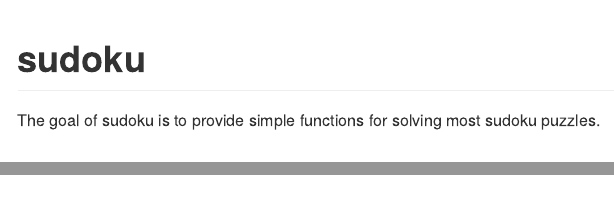
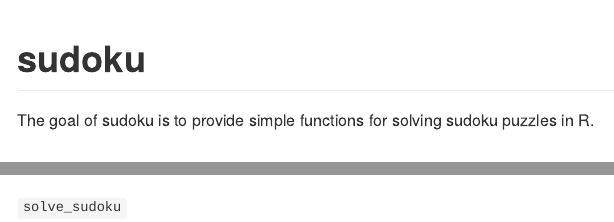
Before and after one commit to alexpavlakis/sudoku, an R Markdown document (README.Rmd): the page in a window 1100 px wide, from its top, and a second part further down, joined at a grey line. Rendered offline with R 4.5, knitr and Pandoc, with nearby package versions; some code elsewhere in the file could not run offline.

````diff
--- a/README.Rmd
+++ b/README.Rmd
@@ -14,7 +14,7 @@
 ```
 # sudoku
 
-The goal of sudoku is to provide simple functions for solving most sudoku puzzles.
+The goal of sudoku is to provide simple functions for solving sudoku puzzles in R.
 
 ## Installation
 
@@ -48,3 +48,5 @@
 # Check that it is correct
 check_integrity(solved_puzzle)
 ```
+
+`solve_sudoku`
````
Also changed, not shown: data/hard_sudoku.rda (added).
